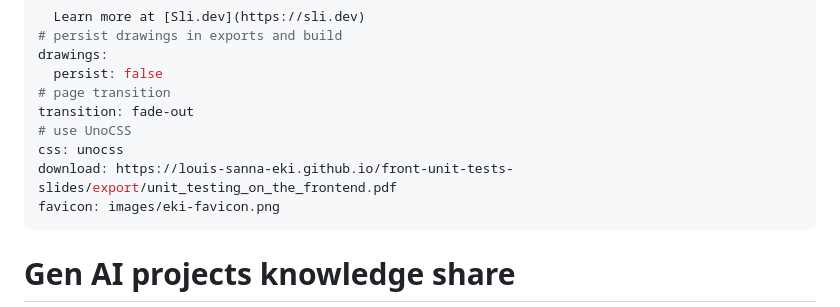
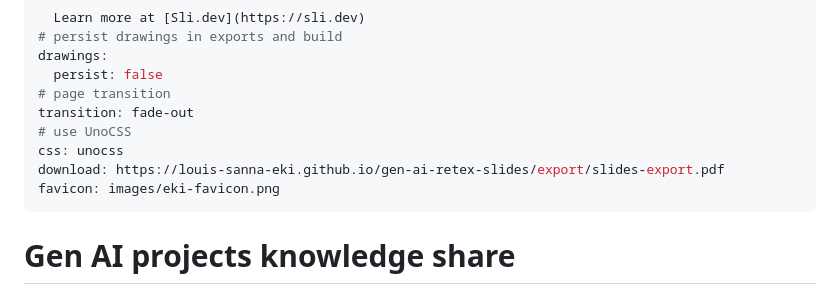
Before and after one commit to louis-sanna-eki/the-future-of-web-dev-2023, a Markdown page: slides.md, the part around the change. GitHub-like rendering.

Commit message:
feat(export)

```diff
--- a/slides.md
+++ b/slides.md
@@ -23,7 +23,7 @@ drawings:
 transition: fade-out
 # use UnoCSS
 css: unocss
-download: https://louis-sanna-eki.github.io/front-unit-tests-slides/export/unit_testing_on_the_frontend.pdf
+download: https://louis-sanna-eki.github.io/gen-ai-retex-slides/export/slides-export.pdf
 favicon: images/eki-favicon.png
 ---
 
```
